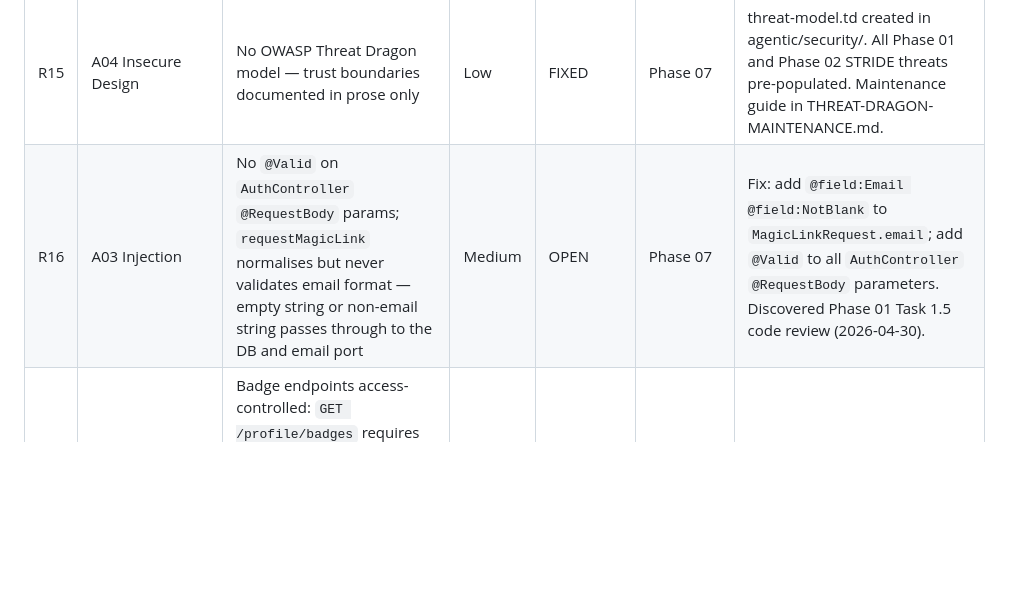
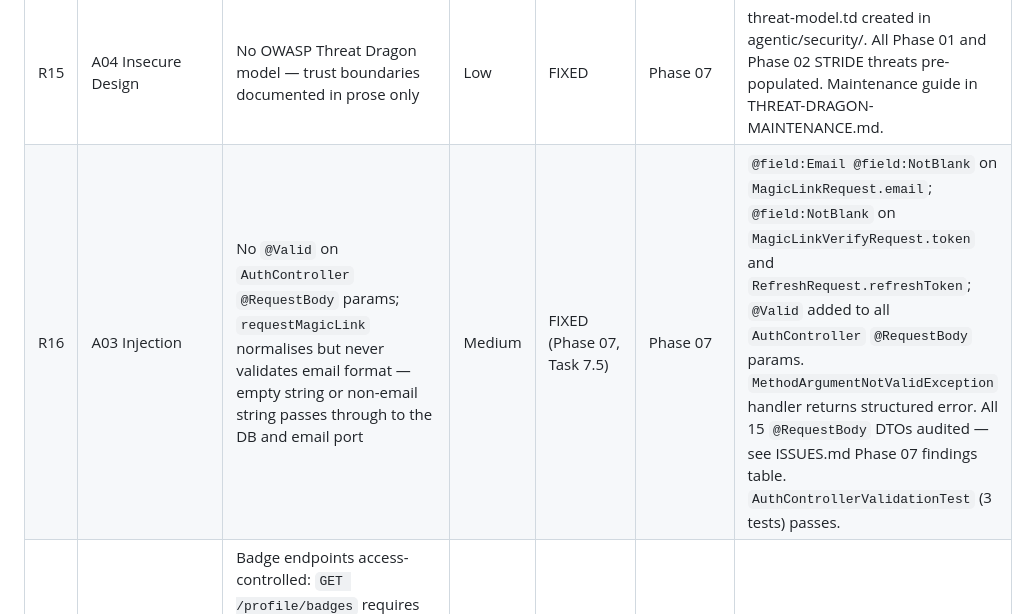
Before and after one commit to UREKA-Play4Change/play4change-core, a Markdown page: agentic/security/THREAT-LOG.md, the part around the change. Rendered like a GitHub page; blank space fills up the shorter version.

Commit message:
docs(security): mark R16 FIXED — input validation on all DTOs (Task 7.5)

```diff
--- a/agentic/security/THREAT-LOG.md
+++ b/agentic/security/THREAT-LOG.md
@@ -70,7 +70,7 @@ attack surface, a STRIDE analysis is added as a subsection.
 | R13 | A07 Auth Failures | Authenticated DAST gap — ZAP baseline covers unauthenticated surface only | Medium | OPEN | Phase 07 Task 7.6 extension | Authenticated ZAP scan with learner + admin JWT required per ADR-018. |
 | R14 | A05 Security Misconfiguration | Missing CSP, HSTS, and Referrer-Policy headers in Nginx config | Medium | OPEN | Phase 07 Task 7.7 extension | Full header set defined in ADR-018. CSP unsafe-inline accepted as residual risk pending nonce migration. |
 | R15 | A04 Insecure Design | No OWASP Threat Dragon model — trust boundaries documented in prose only | Low | FIXED | Phase 07 | threat-model.td created in agentic/security/. All Phase 01 and Phase 02 STRIDE threats pre-populated. Maintenance guide in THREAT-DRAGON-MAINTENANCE.md. |
-| R16 | A03 Injection | No `@Valid` on `AuthController` `@RequestBody` params; `requestMagicLink` normalises but never validates email format — empty string or non-email string passes through to the DB and email port | Medium | OPEN | Phase 07 | Fix: add `@field:Email @field:NotBlank` to `MagicLinkRequest.email`; add `@Valid` to all `AuthController` `@RequestBody` parameters. Discovered Phase 01 Task 1.5 code review (2026-04-30). |
+| R16 | A03 Injection | No `@Valid` on `AuthController` `@RequestBody` params; `requestMagicLink` normalises but never validates email format — empty string or non-email string passes through to the DB and email port | Medium | FIXED (Phase 07, Task 7.5) | Phase 07 | `@field:Email @field:NotBlank` on `MagicLinkRequest.email`; `@field:NotBlank` on `MagicLinkVerifyRequest.token` and `RefreshRequest.refreshToken`; `@Valid` added to all `AuthController` `@RequestBody` params. `MethodArgumentNotValidException` handler returns structured error. All 15 `@RequestBody` DTOs audited — see ISSUES.md Phase 07 findings table. `AuthControllerValidationTest` (3 tests) passes. |
 | R17 | A01 Broken Access Control | Badge endpoints access-controlled: `GET /profile/badges` requires any valid JWT; `GET /admin/topics/{id}/badges` requires ROLE_ADMIN. SecurityConfig also fixed to return 401 (not 403) for unauthenticated requests by adding explicit `AuthenticationEntryPoint`. | Low | FIXED (Phase 02, Task 2.7) | Phase 02 | `BadgeController` and `AdminBadgeController` covered by `BadgeControllerTest` (`@WebMvcTest`). |
 
 ---
```
